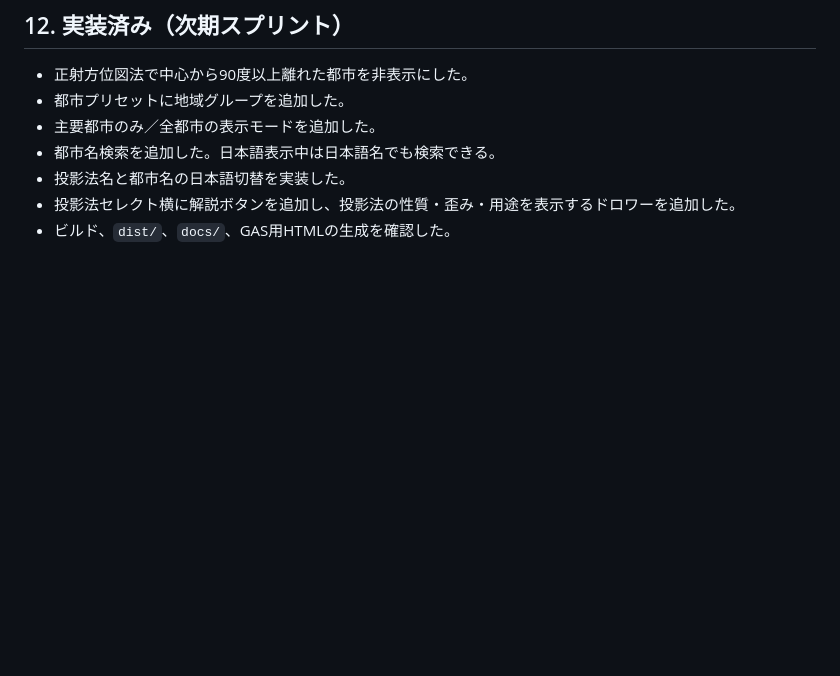
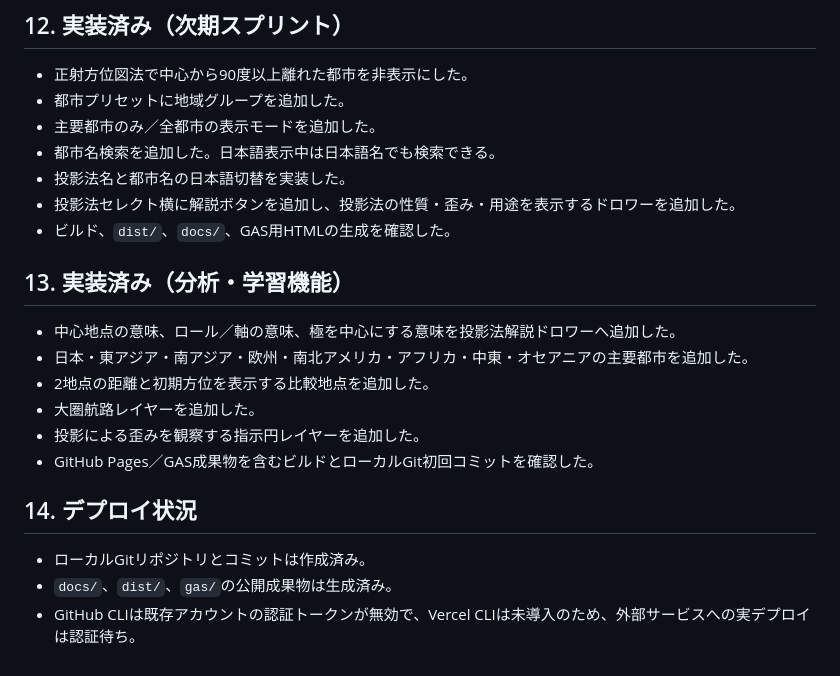
Before and after one commit to skawanojpn/map-orientation-studio, a Markdown page: Plan.md, the part around the change. Rendered like a GitHub page; blank space fills up the shorter version.

Commit message:
Add projection explanations and geographic analysis tools

```diff
--- a/Plan.md
+++ b/Plan.md
@@ -244,3 +244,18 @@ center → city の球面距離 <= 90°
 - 投影法名と都市名の日本語切替を実装した。
 - 投影法セレクト横に解説ボタンを追加し、投影法の性質・歪み・用途を表示するドロワーを追加した。
 - ビルド、`dist/`、`docs/`、GAS用HTMLの生成を確認した。
+
+## 13. 実装済み（分析・学習機能）
+
+- 中心地点の意味、ロール／軸の意味、極を中心にする意味を投影法解説ドロワーへ追加した。
+- 日本・東アジア・南アジア・欧州・南北アメリカ・アフリカ・中東・オセアニアの主要都市を追加した。
+- 2地点の距離と初期方位を表示する比較地点を追加した。
+- 大圏航路レイヤーを追加した。
+- 投影による歪みを観察する指示円レイヤーを追加した。
+- GitHub Pages／GAS成果物を含むビルドとローカルGit初回コミットを確認した。
+
+## 14. デプロイ状況
+
+- ローカルGitリポジトリとコミットは作成済み。
+- `docs/`、`dist/`、`gas/`の公開成果物は生成済み。
+- GitHub CLIは既存アカウントの認証トークンが無効で、Vercel CLIは未導入のため、外部サービスへの実デプロイは認証待ち。
```
